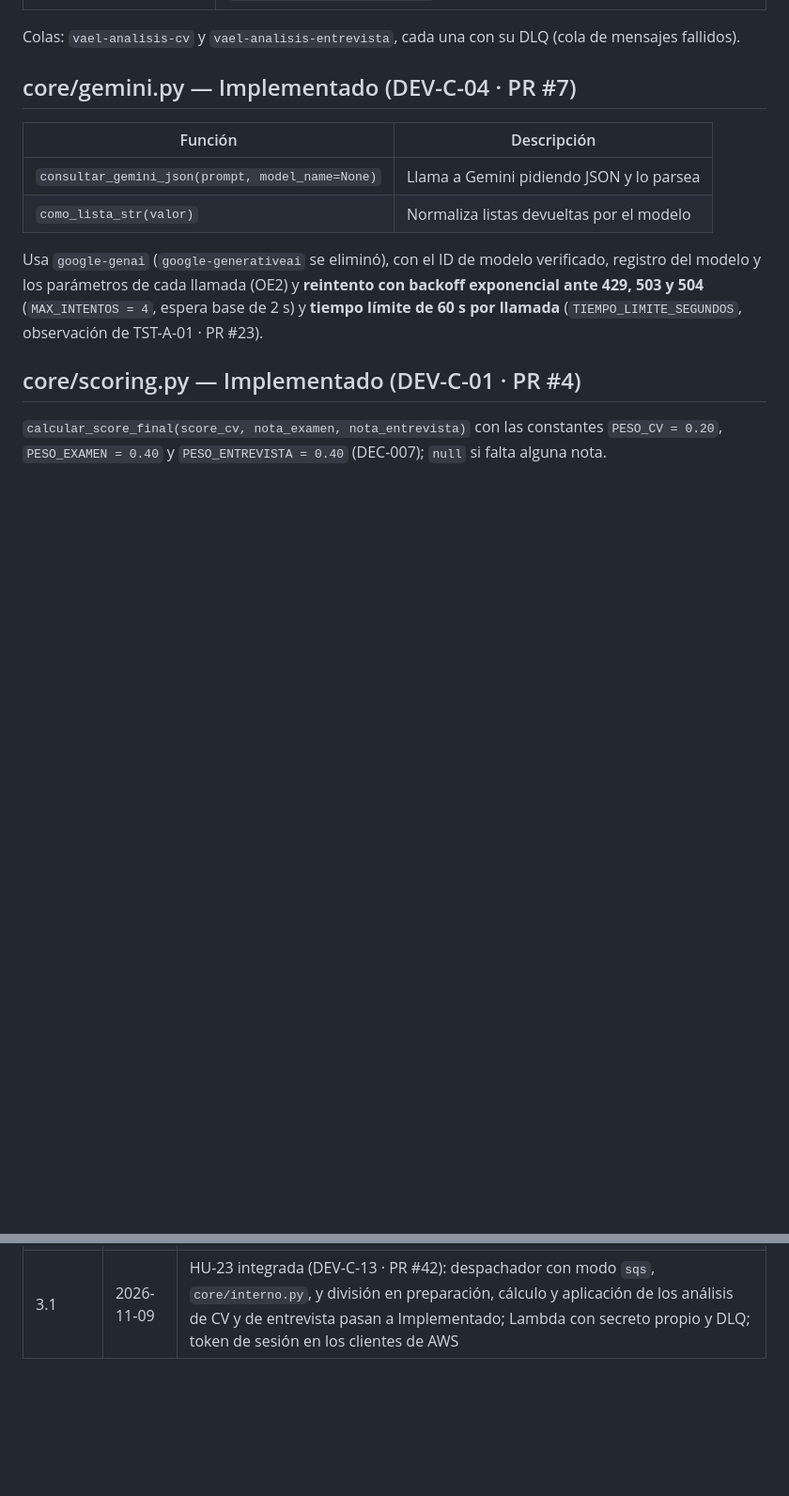
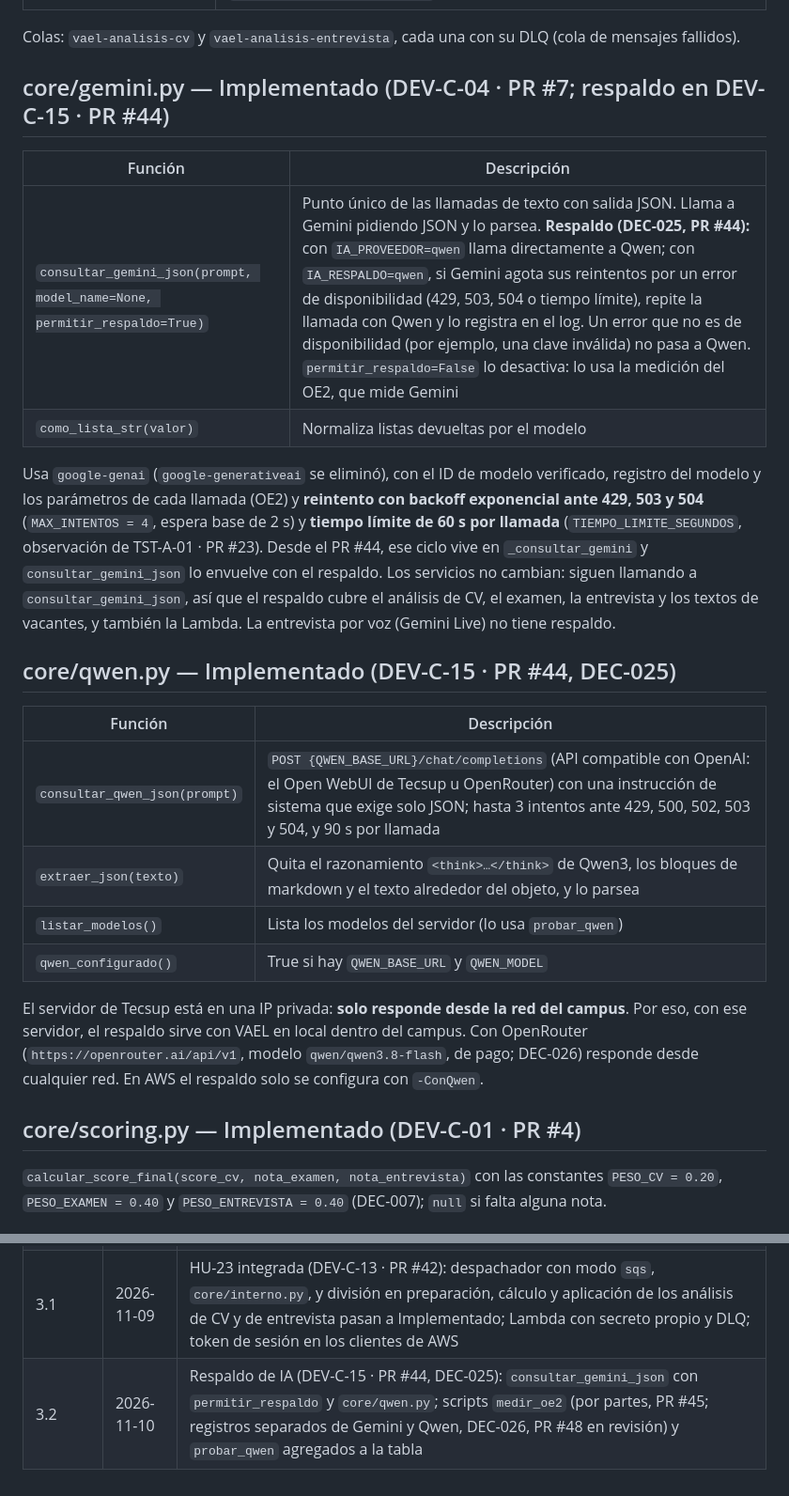
Before and after one commit to Vael-Tesis/Vael, a Markdown page: docs/diseno/08_servicios_negocio.md, 2 parts joined by grey strips. Shown at 94% size. Drawn GitHub-style; blank space fills up the shorter version.

Commit message:
docs(PLN-C-03): sincronizar docs/diseno con el doc 08 v3.2 (respaldo de IA y medir_oe2)

```diff
--- a/docs/diseno/08_servicios_negocio.md
+++ b/docs/diseno/08_servicios_negocio.md
@@ -44,14 +44,25 @@ El mensaje incluye: `tipo`, `tenant_id`, identificadores, key del archivo en S3
 
 Colas: `vael-analisis-cv` y `vael-analisis-entrevista`, cada una con su DLQ (cola de mensajes fallidos).
 
-## core/gemini.py — Implementado (DEV-C-04 · PR #7)
+## core/gemini.py — Implementado (DEV-C-04 · PR #7; respaldo en DEV-C-15 · PR #44)
 
 | Función | Descripción |
 |---|---|
-| `consultar_gemini_json(prompt, model_name=None)` | Llama a Gemini pidiendo JSON y lo parsea |
+| `consultar_gemini_json(prompt, model_name=None, permitir_respaldo=True)` | Punto único de las llamadas de texto con salida JSON. Llama a Gemini pidiendo JSON y lo parsea. **Respaldo (DEC-025, PR #44):** con `IA_PROVEEDOR=qwen` llama directamente a Qwen; con `IA_RESPALDO=qwen`, si Gemini agota sus reintentos por un error de disponibilidad (429, 503, 504 o tiempo límite), repite la llamada con Qwen y lo registra en el log. Un error que no es de disponibilidad (por ejemplo, una clave inválida) no pasa a Qwen. `permitir_respaldo=False` lo desactiva: lo usa la medición del OE2, que mide Gemini |
 | `como_lista_str(valor)` | Normaliza listas devueltas por el modelo |
 
-Usa `google-genai` (`google-generativeai` se eliminó), con el ID de modelo verificado, registro del modelo y los parámetros de cada llamada (OE2) y **reintento con backoff exponencial ante 429, 503 y 504** (`MAX_INTENTOS = 4`, espera base de 2 s) y **tiempo límite de 60 s por llamada** (`TIEMPO_LIMITE_SEGUNDOS`, observación de TST-A-01 · PR #23).
+Usa `google-genai` (`google-generativeai` se eliminó), con el ID de modelo verificado, registro del modelo y los parámetros de cada llamada (OE2) y **reintento con backoff exponencial ante 429, 503 y 504** (`MAX_INTENTOS = 4`, espera base de 2 s) y **tiempo límite de 60 s por llamada** (`TIEMPO_LIMITE_SEGUNDOS`, observación de TST-A-01 · PR #23). Desde el PR #44, ese ciclo vive en `_consultar_gemini` y `consultar_gemini_json` lo envuelve con el respaldo. Los servicios no cambian: siguen llamando a `consultar_gemini_json`, así que el respaldo cubre el análisis de CV, el examen, la entrevista y los textos de vacantes, y también la Lambda. La entrevista por voz (Gemini Live) no tiene respaldo.
+
+## core/qwen.py — Implementado (DEV-C-15 · PR #44, DEC-025)
+
+| Función | Descripción |
+|---|---|
+| `consultar_qwen_json(prompt)` | `POST {QWEN_BASE_URL}/chat/completions` (API compatible con OpenAI: el Open WebUI de Tecsup u OpenRouter) con una instrucción de sistema que exige solo JSON; hasta 3 intentos ante 429, 500, 502, 503 y 504, y 90 s por llamada |
+| `extraer_json(texto)` | Quita el razonamiento `<think>…</think>` de Qwen3, los bloques de markdown y el texto alrededor del objeto, y lo parsea |
+| `listar_modelos()` | Lista los modelos del servidor (lo usa `probar_qwen`) |
+| `qwen_configurado()` | True si hay `QWEN_BASE_URL` y `QWEN_MODEL` |
+
+El servidor de Tecsup está en una IP privada: **solo responde desde la red del campus**. Por eso, con ese servidor, el respaldo sirve con VAEL en local dentro del campus. Con OpenRouter (`https://openrouter.ai/api/v1`, modelo `qwen/qwen3.8-flash`, de pago; DEC-026) responde desde cualquier red. En AWS el respaldo solo se configura con `-ConQwen`.
 
 ## core/scoring.py — Implementado (DEV-C-01 · PR #4)
 
@@ -211,3 +224,4 @@ Los clientes de AWS usan el rol de la tarea o de la Lambda. Con credenciales tem
 | 2.3 | 2026-11-03 | Sprint 2: recomendación de finalistas por `top_candidatos_finalistas` con `ranking_vacante` y `recomendaciones_finalistas` (DEC-022, PR #27); `enviar_correos=False` para las semillas (PR #28); banco de talento y métricas implementados en sus routers (PR #29, #31); reintento ante 504 y tiempo límite de Gemini (PR #23) |
 | 3.0 | 2026-11-04 | **Corrección (versión mayor):** la sección de `services/analisis_cv.py` describía desde la v1 un desglose ponderado que el código no implementaba; DEC-024 lo implementó (DEV-C-14 · PR #38): `construir_prompt_analisis` pide los cinco criterios con su justificación y `_validar_y_sumar_desglose` valida y suma `score_cv` |
 | 3.1 | 2026-11-09 | HU-23 integrada (DEV-C-13 · PR #42): despachador con modo `sqs`, `core/interno.py`, y división en preparación, cálculo y aplicación de los análisis de CV y de entrevista pasan a Implementado; Lambda con secreto propio y DLQ; token de sesión en los clientes de AWS |
+| 3.2 | 2026-11-10 | Respaldo de IA (DEV-C-15 · PR #44, DEC-025): `consultar_gemini_json` con `permitir_respaldo` y `core/qwen.py`; scripts `medir_oe2` (por partes, PR #45; registros separados de Gemini y Qwen, DEC-026, PR #48 en revisión) y `probar_qwen` agregados a la tabla |
```
Also changed, not shown: other parts of docs/diseno/08_servicios_negocio.md (+7 -5 lines).
